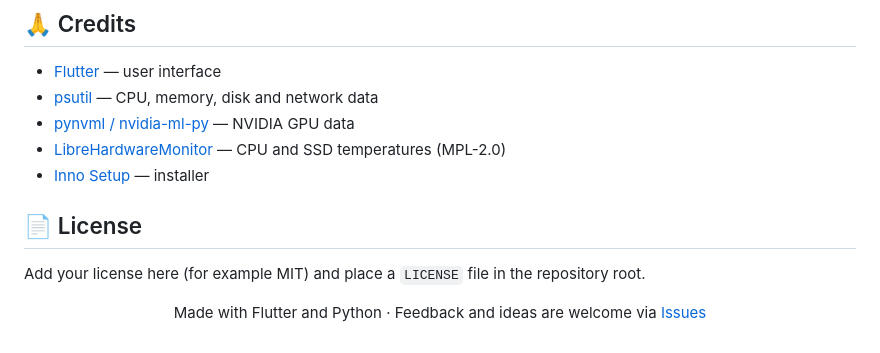
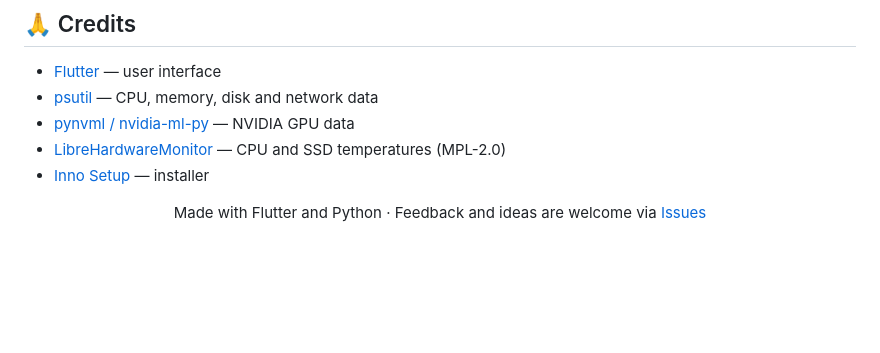
Before and after one commit to pourad/Sysmon, a Markdown page: README.md, the part around the change. Rendered like a GitHub page; blank space fills up the shorter version.

```diff
--- a/README.md
+++ b/README.md
@@ -321,10 +321,6 @@ sysmon/
 - [LibreHardwareMonitor](https://github.com/LibreHardwareMonitor/LibreHardwareMonitor) — CPU and SSD temperatures (MPL-2.0)
 - [Inno Setup](https://jrsoftware.org/isinfo.php) — installer
 
-## 📄 License
-
-Add your license here (for example MIT) and place a `LICENSE` file in the repository root.
-
 <div align="center">
 
 Made with Flutter and Python · Feedback and ideas are welcome via [Issues](https://github.com/pourad/Sysmon/issues)
```
